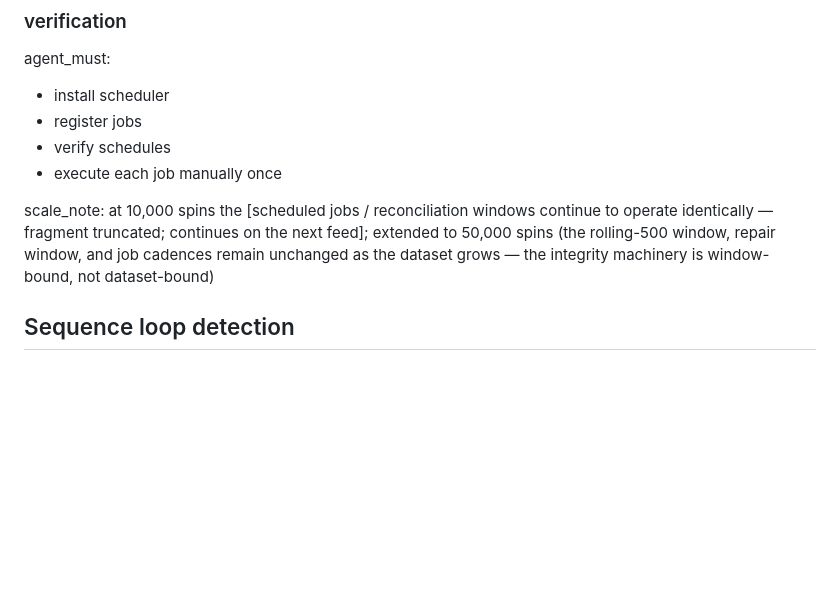
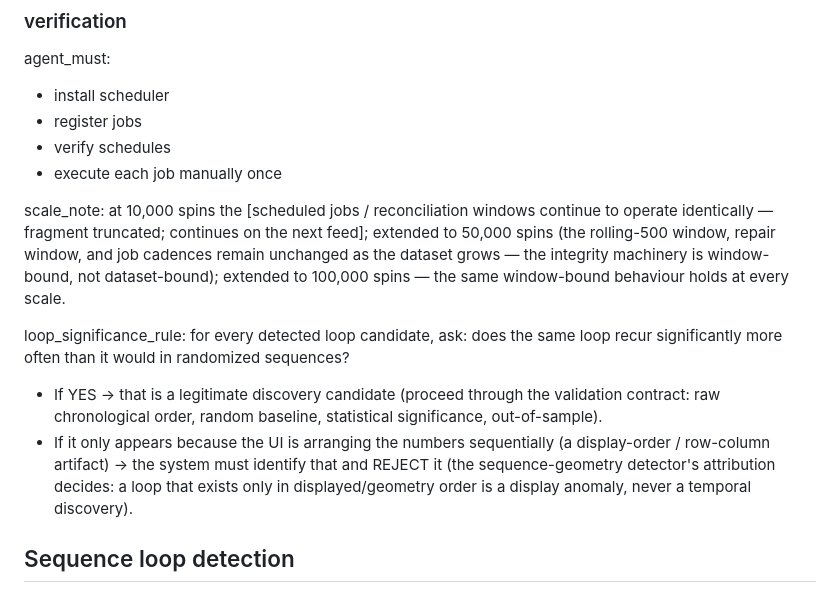
Before and after one commit to abwarren/RoulCollector448, a Markdown page: docs/deep-pattern-mining-spec.md, the part around the change. Drawn GitHub-style; blank space fills up the shorter version.

Commit message:
docs: scale to 100k + loop_significance_rule
Scale note extended to 100,000 spins (window-bound behaviour holds at
every scale). loop_significance_rule: a loop candidate recurs
significantly more often than in randomized sequences -> legitimate
discovery candidate (validation contract applies); a loop that appears
only because the UI arranges numbers sequentially -> the system
identifies the display artifact and REJECTS it (geometry attribution
decides).

```diff
--- a/docs/deep-pattern-mining-spec.md
+++ b/docs/deep-pattern-mining-spec.md
@@ -633,7 +633,20 @@ scale_note: at 10,000 spins the [scheduled jobs / reconciliation windows
 continue to operate identically — fragment truncated; continues on the
 next feed]; extended to 50,000 spins (the rolling-500 window, repair
 window, and job cadences remain unchanged as the dataset grows — the
-integrity machinery is window-bound, not dataset-bound)
+integrity machinery is window-bound, not dataset-bound); extended to
+100,000 spins — the same window-bound behaviour holds at every scale.
+
+loop_significance_rule: for every detected loop candidate, ask: does the
+same loop recur significantly more often than it would in randomized
+sequences?
+- If YES → that is a legitimate discovery candidate (proceed through the
+  validation contract: raw chronological order, random baseline,
+  statistical significance, out-of-sample).
+- If it only appears because the UI is arranging the numbers sequentially
+  (a display-order / row-column artifact) → the system must identify that
+  and REJECT it (the sequence-geometry detector's attribution decides:
+  a loop that exists only in displayed/geometry order is a display
+  anomaly, never a temporal discovery).
 
 ## Sequence loop detection
 
```
